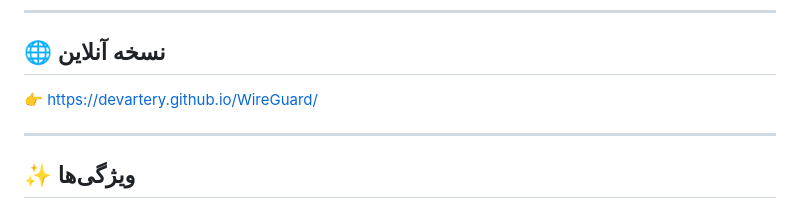
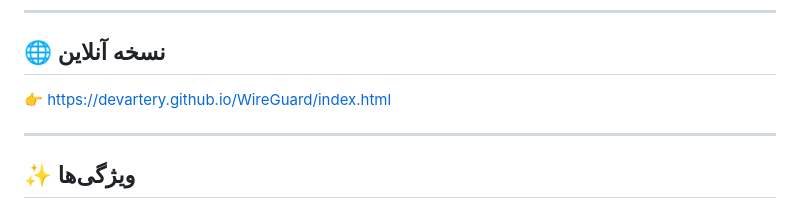
Before and after one commit to devartery/WireGuard, a Markdown page: README.md, the part around the change. GitHub-like rendering.

Commit message:
Update README.md
Signed-off-by: devartery <mohammad.kh232700@gmail.com>

```diff
--- a/README.md
+++ b/README.md
@@ -9,7 +9,7 @@
 ---
 
 ## 🌐 نسخه آنلاین
-👉 https://devartery.github.io/WireGuard/
+👉 https://devartery.github.io/WireGuard/index.html
 
 ---
 
```
